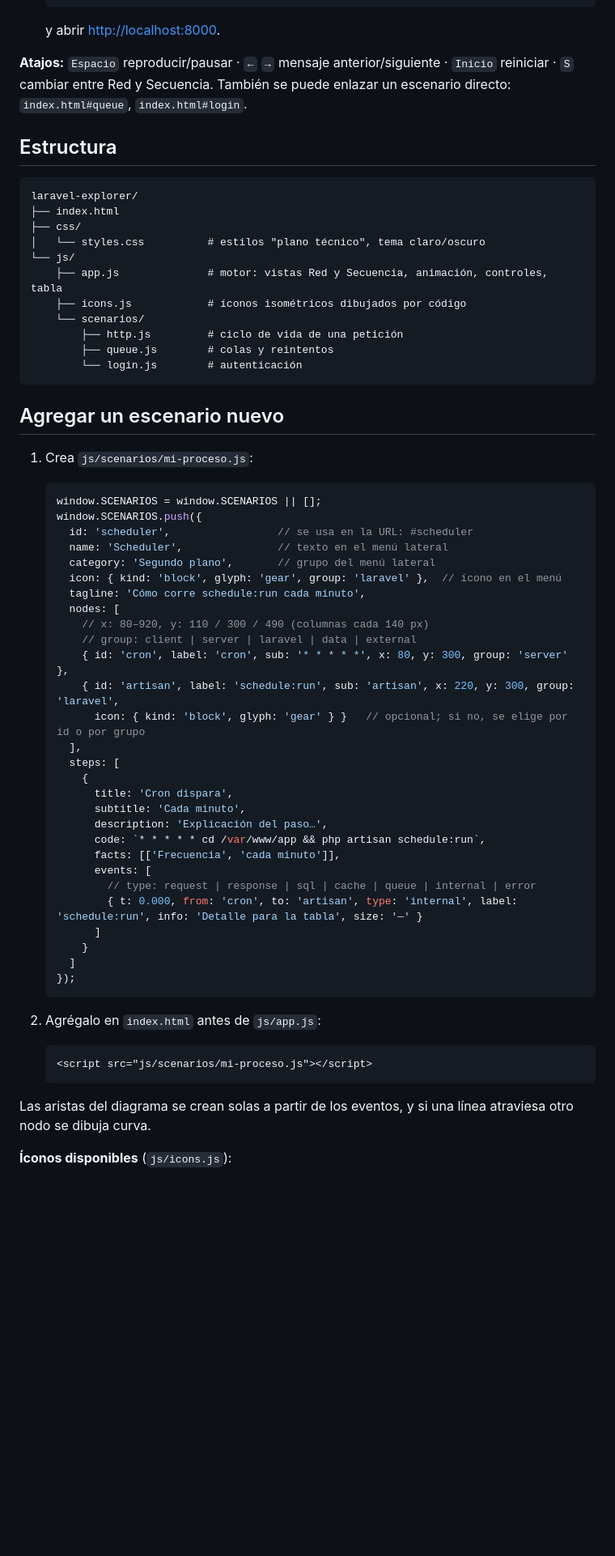
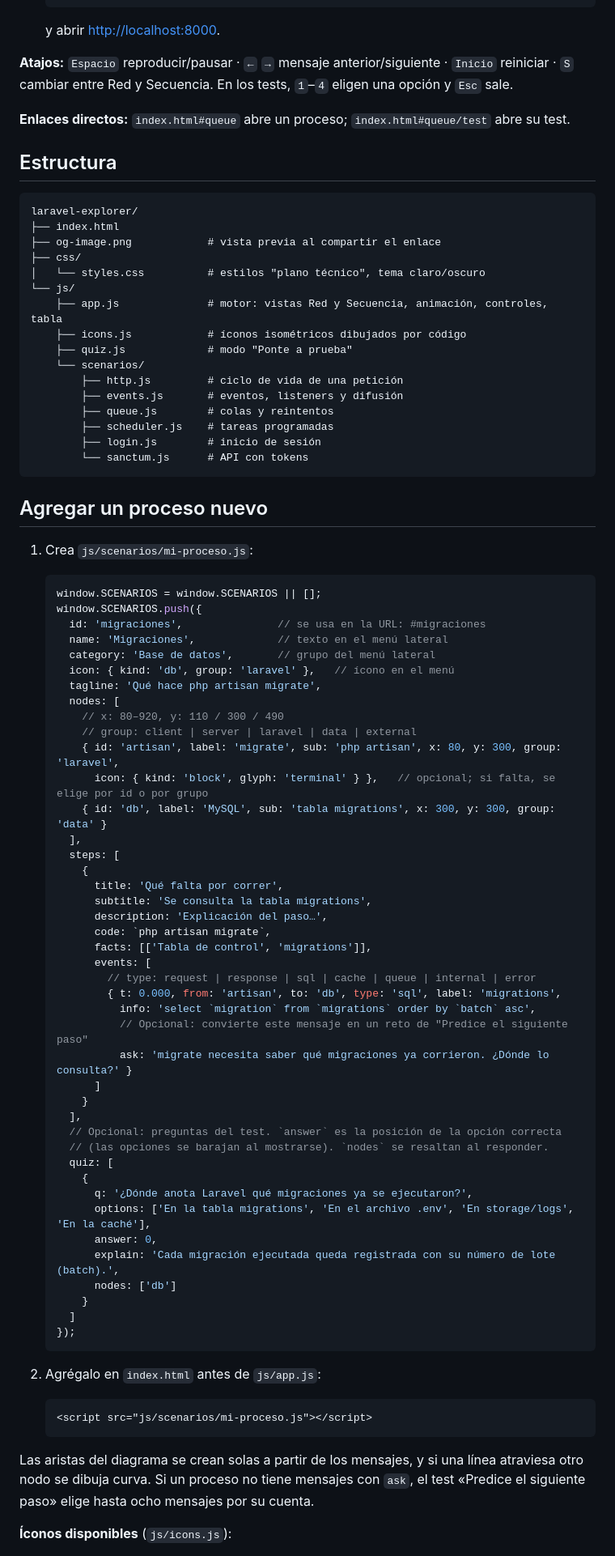
Before and after one commit to LuizJack/explorer-for-laravel, a Markdown page: README.md, the part around one of its changes. Shown at 81% size. GitHub-like rendering; blank space fills up the shorter version.

Commit message:
Tests en la página, vista previa al compartir y README con la demo
Co-Authored-By: Claude Fable 5.2 <noreply@anthropic.com>
Claude-Session: https://claude.ai/code/session_01RXirTYYoK2wXdhPSWPgJez

````diff
--- a/README.md
+++ b/README.md
@@ -36,55 +50,75 @@ No tiene dependencias ni proceso de build. Cualquiera de estas opciones sirve:
 
   y abrir <http://localhost:8000>.
 
-**Atajos:** `Espacio` reproducir/pausar · `←` `→` mensaje anterior/siguiente · `Inicio` reiniciar · `S` cambiar entre Red y Secuencia.
-También se puede enlazar un escenario directo: `index.html#queue`, `index.html#login`.
+**Atajos:** `Espacio` reproducir/pausar · `←` `→` mensaje anterior/siguiente · `Inicio` reiniciar · `S` cambiar entre Red y Secuencia. En los tests, `1`–`4` eligen una opción y `Esc` sale.
+
+**Enlaces directos:** `index.html#queue` abre un proceso; `index.html#queue/test` abre su test.
 
 ## Estructura
 
 ```
 laravel-explorer/
 ├── index.html
+├── og-image.png            # vista previa al compartir el enlace
 ├── css/
 │   └── styles.css          # estilos "plano técnico", tema claro/oscuro
 └── js/
     ├── app.js              # motor: vistas Red y Secuencia, animación, controles, tabla
     ├── icons.js            # íconos isométricos dibujados por código
+    ├── quiz.js             # modo "Ponte a prueba"
     └── scenarios/
         ├── http.js         # ciclo de vida de una petición
+        ├── events.js       # eventos, listeners y difusión
         ├── queue.js        # colas y reintentos
-        └── login.js        # autenticación
+        ├── scheduler.js    # tareas programadas
+        ├── login.js        # inicio de sesión
+        └── sanctum.js      # API con tokens
 ```
 
-## Agregar un escenario nuevo
+## Agregar un proceso nuevo
 
 1. Crea `js/scenarios/mi-proceso.js`:
 
    ```js
    window.SCENARIOS = window.SCENARIOS || [];
    window.SCENARIOS.push({
-     id: 'scheduler',                 // se usa en la URL: #scheduler
-     name: 'Scheduler',               // texto en el menú lateral
-     category: 'Segundo plano',       // grupo del menú lateral
-     icon: { kind: 'block', glyph: 'gear', group: 'laravel' },  // ícono en el menú
-     tagline: 'Cómo corre schedule:run cada minuto',
+     id: 'migraciones',               // se usa en la URL: #migraciones
+     name: 'Migraciones',             // texto en el menú lateral
+     category: 'Base de datos',       // grupo del menú lateral
+     icon: { kind: 'db', group: 'laravel' },   // ícono en el menú
+     tagline: 'Qué hace php artisan migrate',
      nodes: [
-       // x: 80–920, y: 110 / 300 / 490 (columnas cada 140 px)
+       // x: 80–920, y: 110 / 300 / 490
        // group: client | server | laravel | data | external
-       { id: 'cron', label: 'cron', sub: '* * * * *', x: 80, y: 300, group: 'server' },
-       { id: 'artisan', label: 'schedule:run', sub: 'artisan', x: 220, y: 300, group: 'laravel',
-         icon: { kind: 'block', glyph: 'gear' } }   // opcional; si no, se elige por id o por grupo
+       { id: 'artisan', label: 'migrate', sub: 'php artisan', x: 80, y: 300, group: 'laravel',
+         icon: { kind: 'block', glyph: 'terminal' } },   // opcional; si falta, se elige por id o por grupo
+       { id: 'db', label: 'MySQL', sub: 'tabla migrations', x: 300, y: 300, group: 'data' }
      ],
      steps: [
        {
-         title: 'Cron dispara',
-         subtitle: 'Cada minuto',
+         title: 'Qué falta por correr',
+         subtitle: 'Se consulta la tabla migrations',
          description: 'Explicación del paso…',
-         code: `* * * * * cd /var/www/app && php artisan schedule:run`,
-         facts: [['Frecuencia', 'cada minuto']],
+         code: `php artisan migrate`,
+         facts: [['Tabla de control', 'migrations']],
          events: [
            // type: request | response | sql | cache | queue | internal | error
-           { t: 0.000, from: 'cron', to: 'artisan', type: 'internal', label: 'schedule:run', info: 'Detalle para la tabla', size: '—' }
+           { t: 0.000, from: 'artisan', to: 'db', type: 'sql', label: 'migrations',
+             info: 'select `migration` from `migrations` order by `batch` asc',
+             // Opcional: convierte este mensaje en un reto de "Predice el siguiente paso"
+             ask: 'migrate necesita saber qué migraciones ya corrieron. ¿Dónde lo consulta?' }
          ]
+       }
+     ],
+     // Opcional: preguntas del test. `answer` es la posición de la opción correcta
+     // (las opciones se barajan al mostrarse). `nodes` se resaltan al responder.
+     quiz: [
+       {
+         q: '¿Dónde anota Laravel qué migraciones ya se ejecutaron?',
+         options: ['En la tabla migrations', 'En el archivo .env', 'En storage/logs', 'En la caché'],
+         answer: 0,
+         explain: 'Cada migración ejecutada queda registrada con su número de lote (batch).',
+         nodes: ['db']
        }
      ]
    });
@@ -96,7 +130,7 @@ laravel-explorer/
    <script src="js/scenarios/mi-proceso.js"></script>
    ```
 
-Las aristas del diagrama se crean solas a partir de los eventos, y si una línea atraviesa otro nodo se dibuja curva.
+Las aristas del diagrama se crean solas a partir de los mensajes, y si una línea atraviesa otro nodo se dibuja curva. Si un proceso no tiene mensajes con `ask`, el test «Predice el siguiente paso» elige hasta ocho mensajes por su cuenta.
 
 **Íconos disponibles** (`js/icons.js`):
 
````
Also changed, not shown: other parts of README.md (+23 -5 lines), og-image.png (added), 1 other file.
